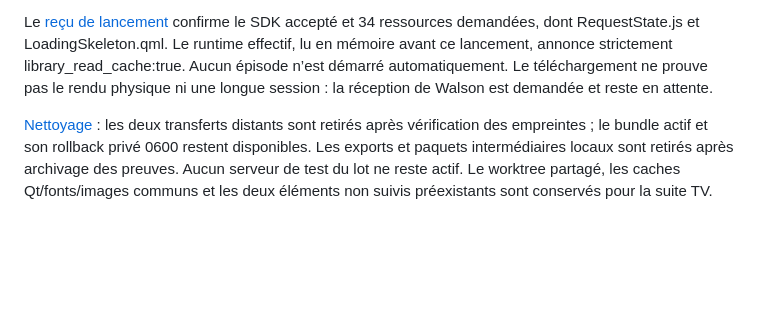
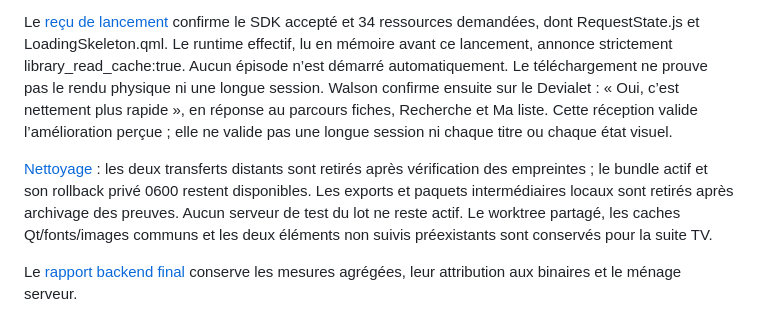
Before and after one commit to Walson-A/Trano, a Markdown page: docs/research/2026-10-30-atlas-tv-loading-budget.md, the part around the change. GitHub-like rendering; blank space fills up the shorter version.

Commit message:
docs(tv): record confirmed loading improvement on Devialet

```diff
--- a/docs/research/2026-10-30-atlas-tv-loading-budget.md
+++ b/docs/research/2026-10-30-atlas-tv-loading-budget.md
@@ -121,7 +121,10 @@ le SDK accepté et 34 ressources demandées, dont RequestState.js et
 LoadingSkeleton.qml. Le runtime effectif, lu en mémoire avant ce lancement,
 annonce strictement library_read_cache:true. Aucun épisode n’est démarré
 automatiquement. Le téléchargement ne prouve pas le rendu physique ni une
-longue session : la réception de Walson est demandée et reste en attente.
+longue session. Walson confirme ensuite sur le Devialet : « Oui, c’est nettement
+plus rapide », en réponse au parcours fiches, Recherche et Ma liste. Cette
+réception valide l’amélioration perçue ; elle ne valide pas une longue session
+ni chaque titre ou chaque état visuel.
 
 [Nettoyage](2026-10-30-atlas-tv-loading-budget/cleanup.json) : les deux transferts
 distants sont retirés après vérification des empreintes ; le bundle actif et son
@@ -129,3 +132,6 @@ rollback privé 0600 restent disponibles. Les exports et paquets intermédiaires
 locaux sont retirés après archivage des preuves. Aucun serveur de test du lot
 ne reste actif. Le worktree partagé, les caches Qt/fonts/images communs et les
 deux éléments non suivis préexistants sont conservés pour la suite TV.
+
+Le [rapport backend final](https://github.com/Walson-A/Atlas/blob/399ce657d70a42b765d3bd2afa0c4daef601f16f/docs/research/atlas-tv-admission-2026-10-30.md)
+conserve les mesures agrégées, leur attribution aux binaires et le ménage serveur.
```
Also changed, not shown: docs/atlas-tv-todo.md (+2 -1 lines).
